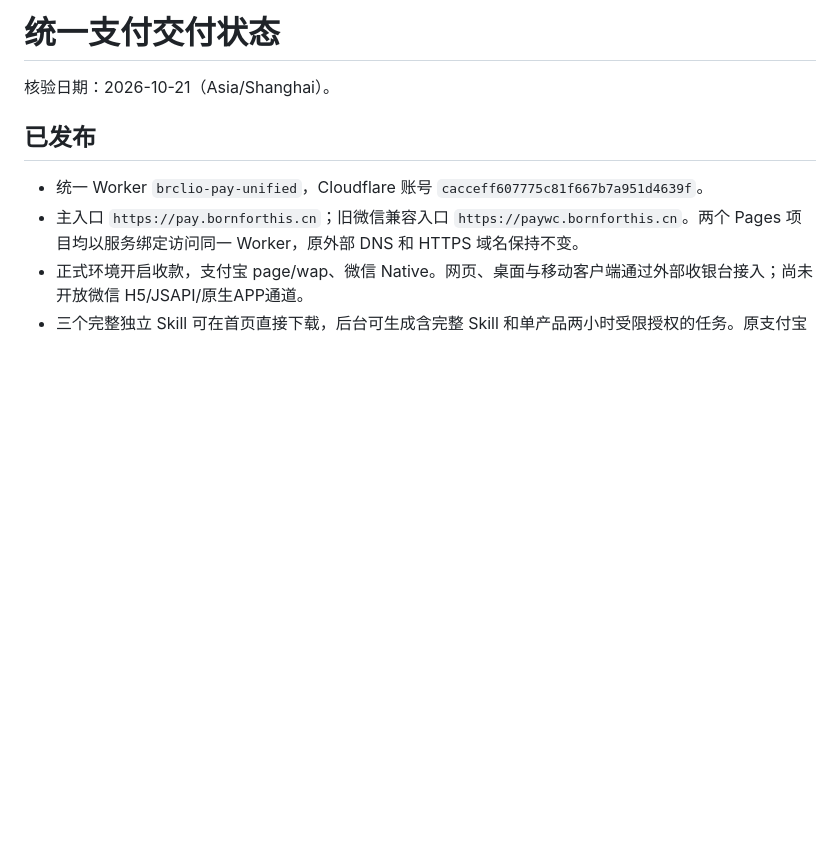
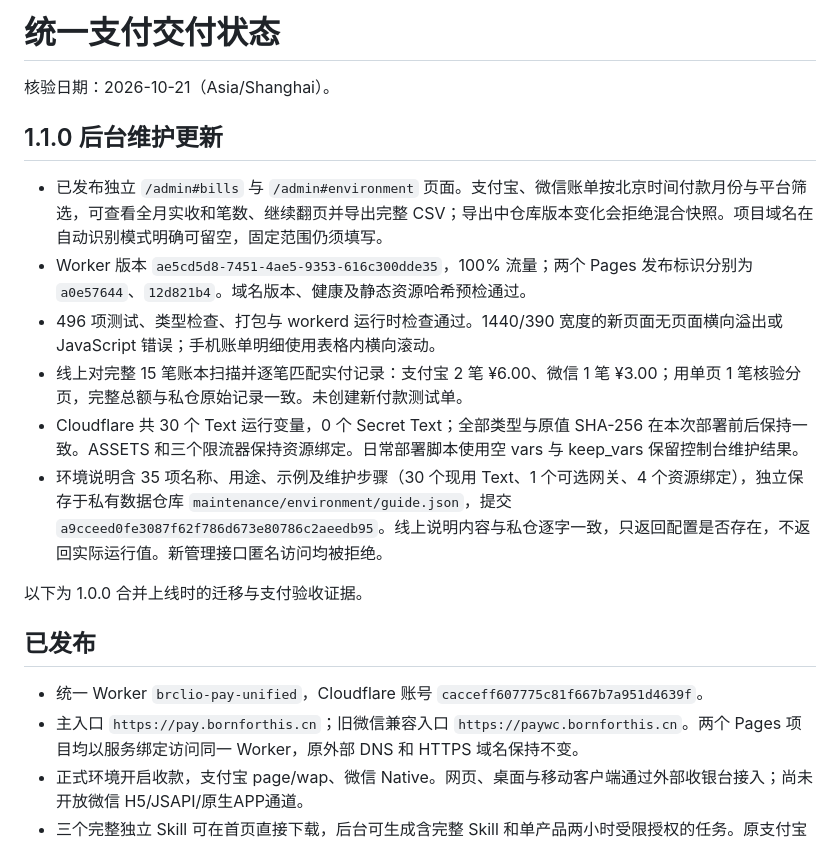
Before and after one commit to Brclio/Brclio-Pay, a Markdown page: docs/status.md, the part around the change. Rendered like a GitHub page; blank space fills up the shorter version.

Commit message:
Record verified 1.1.0 admin release

```diff
--- a/docs/status.md
+++ b/docs/status.md
@@ -1,6 +1,17 @@
 # 统一支付交付状态
 
 核验日期：2026-10-21（Asia/Shanghai）。
+
+## 1.1.0 后台维护更新
+
+- 已发布独立 `/admin#bills` 与 `/admin#environment` 页面。支付宝、微信账单按北京时间付款月份与平台筛选，可查看全月实收和笔数、继续翻页并导出完整 CSV；导出中仓库版本变化会拒绝混合快照。项目域名在自动识别模式明确可留空，固定范围仍须填写。
+- Worker 版本 `ae5cd5d8-7451-4ae5-9353-616c300dde35`，100% 流量；两个 Pages 发布标识分别为 `a0e57644`、`12d821b4`。域名版本、健康及静态资源哈希预检通过。
+- 496 项测试、类型检查、打包与 workerd 运行时检查通过。1440/390 宽度的新页面无页面横向溢出或 JavaScript 错误；手机账单明细使用表格内横向滚动。
+- 线上对完整 15 笔账本扫描并逐笔匹配实付记录：支付宝 2 笔 ¥6.00、微信 1 笔 ¥3.00；用单页 1 笔核验分页，完整总额与私仓原始记录一致。未创建新付款测试单。
+- Cloudflare 共 30 个 Text 运行变量，0 个 Secret Text；全部类型与原值 SHA-256 在本次部署前后保持一致。ASSETS 和三个限流器保持资源绑定。日常部署脚本使用空 vars 与 keep_vars 保留控制台维护结果。
+- 环境说明含 35 项名称、用途、示例及维护步骤（30 个现用 Text、1 个可选网关、4 个资源绑定），独立保存于私有数据仓库 `maintenance/environment/guide.json`，提交 `a9cceed0fe3087f62f786d673e80786c2aeedb95`。线上说明内容与私仓逐字一致，只返回配置是否存在，不返回实际运行值。新管理接口匿名访问均被拒绝。
+
+以下为 1.0.0 合并上线时的迁移与支付验收证据。
 
 ## 已发布
 
```
